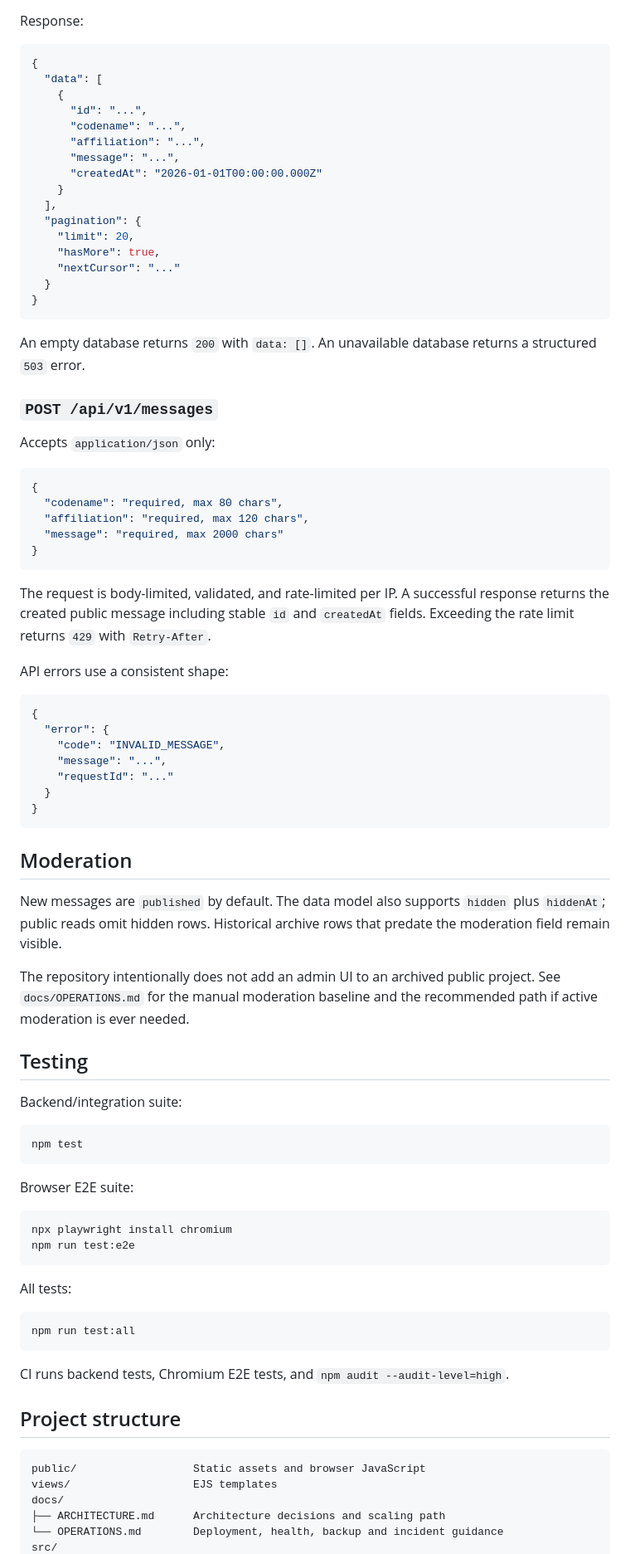
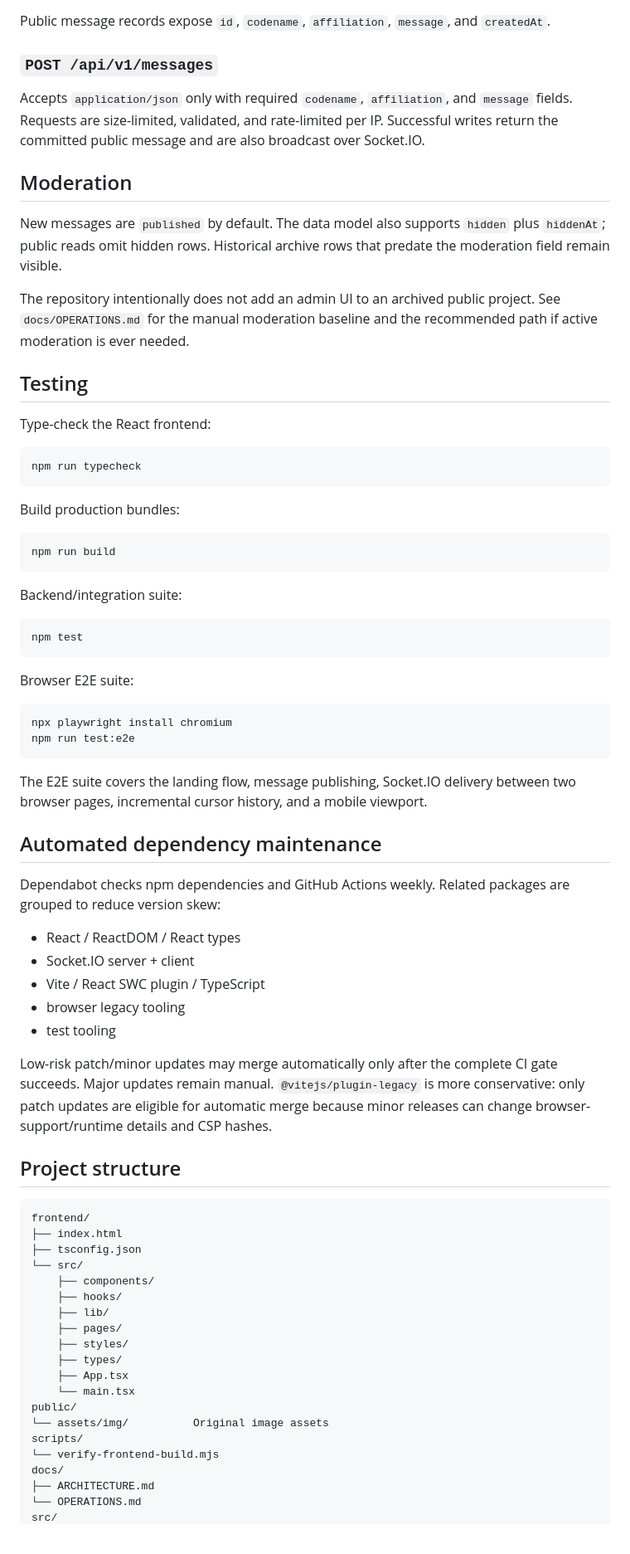
Before and after one commit to yiwssx/longlivethepeople, a Markdown page: README.md, the part around one of its changes. Shown at 83% size. Rendered like a GitHub page.

Commit message:
Document the intended React frontend architecture

````diff
--- a/README.md
+++ b/README.md
@@ -105,53 +110,10 @@ Query parameters:
 - `before` — opaque cursor returned by the previous response
 
-Response:
-
-```json
-{
-  "data": [
-    {
-      "id": "...",
-      "codename": "...",
-      "affiliation": "...",
-      "message": "...",
-      "createdAt": "2026-01-01T00:00:00.000Z"
-    }
-  ],
-  "pagination": {
-    "limit": 20,
-    "hasMore": true,
-    "nextCursor": "..."
-  }
-}
-```
-
-An empty database returns `200` with `data: []`. An unavailable database returns a structured `503` error.
+Public message records expose `id`, `codename`, `affiliation`, `message`, and `createdAt`.
 
 ### `POST /api/v1/messages`
 
-Accepts `application/json` only:
-
-```json
-{
-  "codename": "required, max 80 chars",
-  "affiliation": "required, max 120 chars",
-  "message": "required, max 2000 chars"
-}
-```
-
-The request is body-limited, validated, and rate-limited per IP. A successful response returns the created public message including stable `id` and `createdAt` fields. Exceeding the rate limit returns `429` with `Retry-After`.
-
-API errors use a consistent shape:
-
-```json
-{
-  "error": {
-    "code": "INVALID_MESSAGE",
-    "message": "...",
-    "requestId": "..."
-  }
-}
-```
+Accepts `application/json` only with required `codename`, `affiliation`, and `message` fields. Requests are size-limited, validated, and rate-limited per IP. Successful writes return the committed public message and are also broadcast over Socket.IO.
 
 ## Moderation
 
@@ -160,6 +122,18 @@ New messages are `published` by default. The data model also supports `hidden` p
 The repository intentionally does not add an admin UI to an archived public project. See `docs/OPERATIONS.md` for the manual moderation baseline and the recommended path if active moderation is ever needed.
 
 ## Testing
+
+Type-check the React frontend:
+
+```bash
+npm run typecheck
+```
+
+Build production bundles:
+
+```bash
+npm run build
+```
 
 Backend/integration suite:
 
@@ -174,20 +148,40 @@ npx playwright install chromium
 npm run test:e2e
 ```
 
-All tests:
+The E2E suite covers the landing flow, message publishing, Socket.IO delivery between two browser pages, incremental cursor history, and a mobile viewport.
 
-```bash
-npm run test:all
-```
+## Automated dependency maintenance
 
-CI runs backend tests, Chromium E2E tests, and `npm audit --audit-level=high`.
+Dependabot checks npm dependencies and GitHub Actions weekly. Related packages are grouped to reduce version skew:
+
+- React / ReactDOM / React types
+- Socket.IO server + client
+- Vite / React SWC plugin / TypeScript
+- browser legacy tooling
+- test tooling
+
+Low-risk patch/minor updates may merge automatically only after the complete CI gate succeeds. Major updates remain manual. `@vitejs/plugin-legacy` is more conservative: only patch updates are eligible for automatic merge because minor releases can change browser-support/runtime details and CSP hashes.
 
 ## Project structure
 
 ```text
-public/                  Static assets and browser JavaScript
-views/                   EJS templates
+frontend/
+├── index.html
+├── tsconfig.json
+└── src/
+    ├── components/
+    ├── hooks/
+    ├── lib/
+    ├── pages/
+    ├── styles/
+    ├── types/
+    ├── App.tsx
+    └── main.tsx
+public/
+└── assets/img/          Original image assets
+scripts/
+└── verify-frontend-build.mjs
 docs/
-├── ARCHITECTURE.md      Architecture decisions and scaling path
-└── OPERATIONS.md        Deployment, health, backup and incident guidance
+├── ARCHITECTURE.md
+└── OPERATIONS.md
 src/
````
Also changed, not shown: other parts of README.md (+66 -62 lines).
